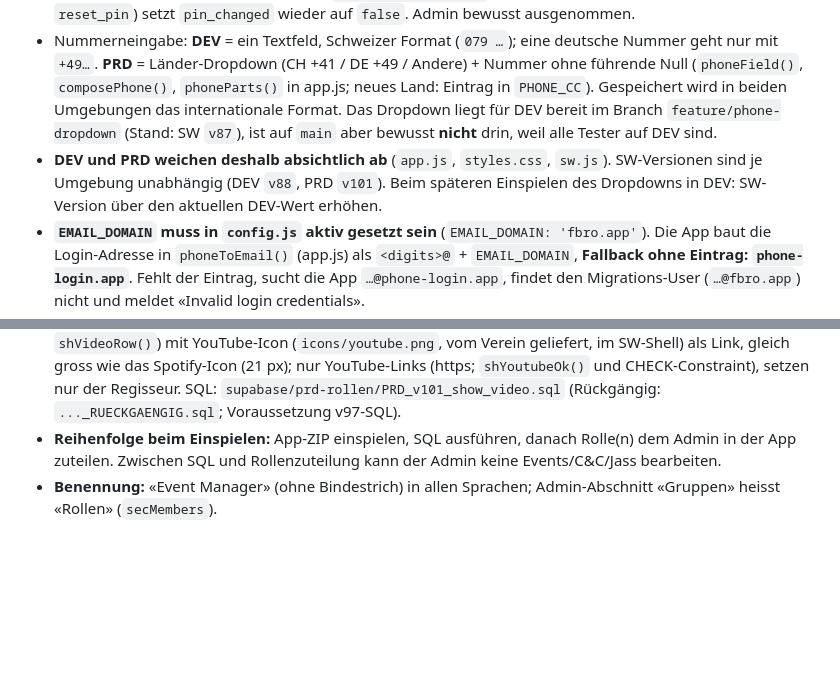
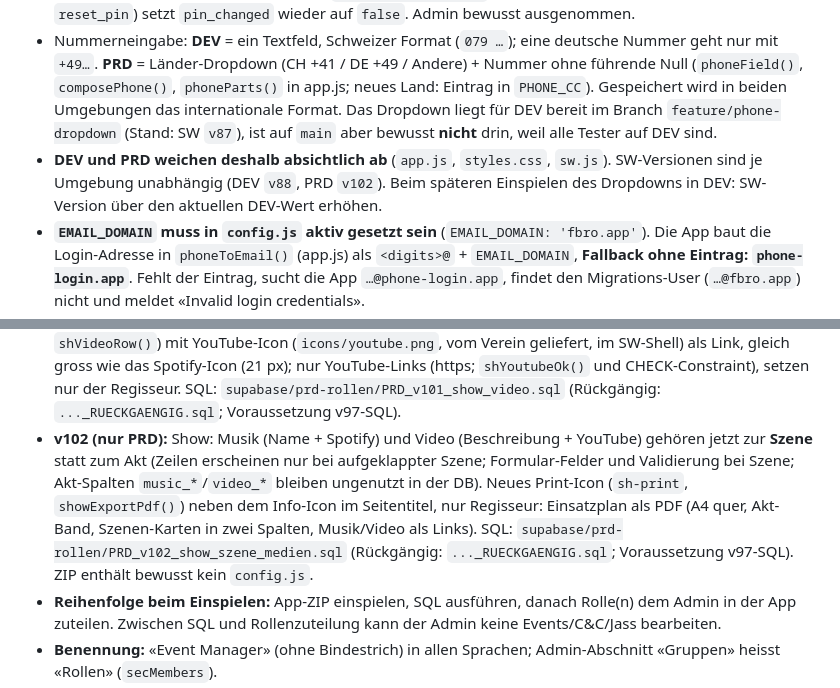
Before and after one commit to lata-8888/fbro-dev, a Markdown page: CLAUDE.md, 2 parts joined by grey strips. Drawn GitHub-style; blank space fills up the shorter version.

Commit message:
CLAUDE.md: PRD v102
Co-Authored-By: Claude Sonnet 5.5 <noreply@anthropic.com>
Claude-Session: https://claude.ai/code/session_01Av7Jsdvv41uAT2vDtMQ6ce

```diff
--- a/CLAUDE.md
+++ b/CLAUDE.md
@@ -26,7 +26,7 @@ Kein Build-Schritt — alle Dateien werden direkt ausgeliefert.
 - PIN = letzte 6 Ziffern der Telefonnummer
 - **Gelber PIN-Hinweisbalken** (`.pinbanner`, in der Render-Funktion von app.js): erscheint bei jedem Seitenaufruf und auf jedem Tab, bis das Mitglied im Profil einen eigenen PIN gesetzt hat (`profiles.pin_changed = true`). Kein Wegklicken. Seit PRD v91 für alle ausser **Admin und Kandidaten** (also Aktiv, Passiv, Friends & Family, Gast); in DEV noch nur Aktiv/Passiv. Wer als Admin testen will, sieht ihn nicht; dafür ein Nicht-Admin-Konto mit `pin_changed = false` nehmen. «PIN zurücksetzen» (Admin, `reset_pin`) setzt `pin_changed` wieder auf `false`. Admin bewusst ausgenommen.
 - Nummerneingabe: **DEV** = ein Textfeld, Schweizer Format (`079 …`); eine deutsche Nummer geht nur mit `+49…`. **PRD** = Länder-Dropdown (CH +41 / DE +49 / Andere) + Nummer ohne führende Null (`phoneField()`, `composePhone()`, `phoneParts()` in app.js; neues Land: Eintrag in `PHONE_CC`). Gespeichert wird in beiden Umgebungen das internationale Format. Das Dropdown liegt für DEV bereit im Branch `feature/phone-dropdown` (Stand: SW `v87`), ist auf `main` aber bewusst **nicht** drin, weil alle Tester auf DEV sind.
-- **DEV und PRD weichen deshalb absichtlich ab** (`app.js`, `styles.css`, `sw.js`). SW-Versionen sind je Umgebung unabhängig (DEV `v88`, PRD `v101`). Beim späteren Einspielen des Dropdowns in DEV: SW-Version über den aktuellen DEV-Wert erhöhen.
+- **DEV und PRD weichen deshalb absichtlich ab** (`app.js`, `styles.css`, `sw.js`). SW-Versionen sind je Umgebung unabhängig (DEV `v88`, PRD `v102`). Beim späteren Einspielen des Dropdowns in DEV: SW-Version über den aktuellen DEV-Wert erhöhen.
 - **`EMAIL_DOMAIN` muss in `config.js` aktiv gesetzt sein** (`EMAIL_DOMAIN: 'fbro.app'`). Die App baut die Login-Adresse in `phoneToEmail()` (app.js) als `<digits>@` + `EMAIL_DOMAIN`, **Fallback ohne Eintrag: `phone-login.app`**. Fehlt der Eintrag, sucht die App `…@phone-login.app`, findet den Migrations-User (`…@fbro.app`) nicht und meldet «Invalid login credentials».
 - Pro Umgebung muss die Domain zu den Adressen in `auth.users` passen. Prüfen: `select email from auth.users limit 5;`
 - Diagnose bei Login-Problem: DevTools → Network → `token?grant_type=password` → Payload → `email` mit `auth.users` vergleichen.
@@ -54,6 +54,7 @@ Kein Build-Schritt — alle Dateien werden direkt ausgeliefert.
 - **v99 (nur PRD):** Show: Musik-Zeile = «Musik» links, Name, rechts das Spotify-Icon (`icons/spotify.png`, vom Verein geliefert, im SW-Shell) als Link; Vorgabe-Beschreibung für neue Akte/Szenen («N. Akt - …», «N. Szene - …», nächste freie Nummer). Sichtbarkeits-Häkchen nur pro Akt.
 - **v100 (nur PRD):** Show: Info-Icons bei Akt/Szene entfernt, Beschreibung immer sichtbar solange aufgeklappt (Zuklappen blendet sie aus); Spotify-Icon 21 px; neues Show-Icon `ICON.stage` = lachendes Gesicht (Tab und Rollen Regisseur/Schauspieler).
 - **v101 (nur PRD):** Show: Name eines neuen Akts/einer neuen Szene wird mit «N. Akt - ...» / «N. Szene - ...» vorbelegt (Beschreibung leer); unter Musik pro Akt eine Zeile «Video» (`video_desc`, `video_url`, `shVideoRow()`) mit YouTube-Icon (`icons/youtube.png`, vom Verein geliefert, im SW-Shell) als Link, gleich gross wie das Spotify-Icon (21 px); nur YouTube-Links (https; `shYoutubeOk()` und CHECK-Constraint), setzen nur der Regisseur. SQL: `supabase/prd-rollen/PRD_v101_show_video.sql` (Rückgängig: `..._RUECKGAENGIG.sql`; Voraussetzung v97-SQL).
+- **v102 (nur PRD):** Show: Musik (Name + Spotify) und Video (Beschreibung + YouTube) gehören jetzt zur **Szene** statt zum Akt (Zeilen erscheinen nur bei aufgeklappter Szene; Formular-Felder und Validierung bei Szene; Akt-Spalten `music_*`/`video_*` bleiben ungenutzt in der DB). Neues Print-Icon (`sh-print`, `showExportPdf()`) neben dem Info-Icon im Seitentitel, nur Regisseur: Einsatzplan als PDF (A4 quer, Akt-Band, Szenen-Karten in zwei Spalten, Musik/Video als Links). SQL: `supabase/prd-rollen/PRD_v102_show_szene_medien.sql` (Rückgängig: `..._RUECKGAENGIG.sql`; Voraussetzung v97-SQL). ZIP enthält bewusst kein `config.js`.
 - **Reihenfolge beim Einspielen:** App-ZIP einspielen, SQL ausführen, danach Rolle(n) dem Admin in der App zuteilen. Zwischen SQL und Rollenzuteilung kann der Admin keine Events/C&C/Jass bearbeiten.
 - **Benennung:** «Event Manager» (ohne Bindestrich) in allen Sprachen; Admin-Abschnitt «Gruppen» heisst «Rollen» (`secMembers`).
 - **Bekannte Lücke:** Der Admin-Tab ist nur für Admins sichtbar. Ein Event Manager ohne Admin-Recht kann Events deshalb nur über das «…»-Menü an bestehenden Events bearbeiten, aber keinen neuen Event anlegen (war schon vorher so).
```
